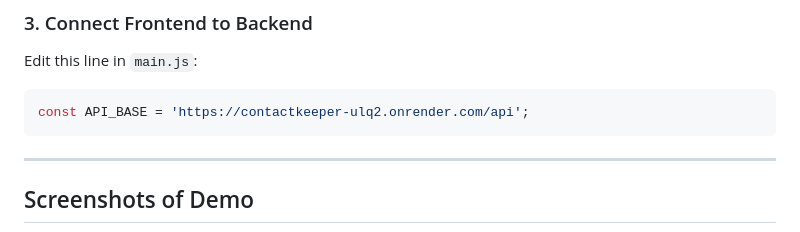
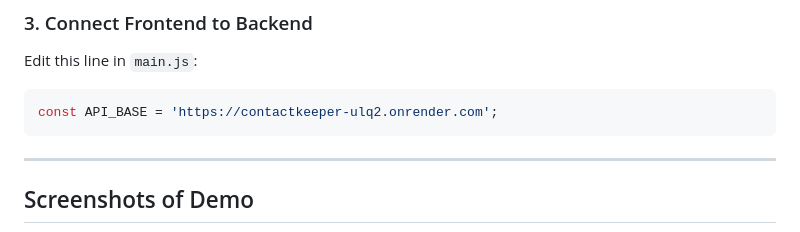
Before and after one commit to Gunjankadam/ContactKeeper, a Markdown page: README.md, the part around the change printed below. Rendered like a GitHub page.

````diff
--- a/README.md
+++ b/README.md
@@ -136,7 +136,7 @@ Upload all HTML/CSS/JS files to [Netlify](https://contactkeeper-77.netlify.app/)
 
 Edit this line in `main.js`:
 ```js
-const API_BASE = 'https://contactkeeper-ulq2.onrender.com/api';
+const API_BASE = 'https://contactkeeper-ulq2.onrender.com';
 ```
 
 ---
````
Also changed, not shown: other parts of README.md (+3 -2 lines).
